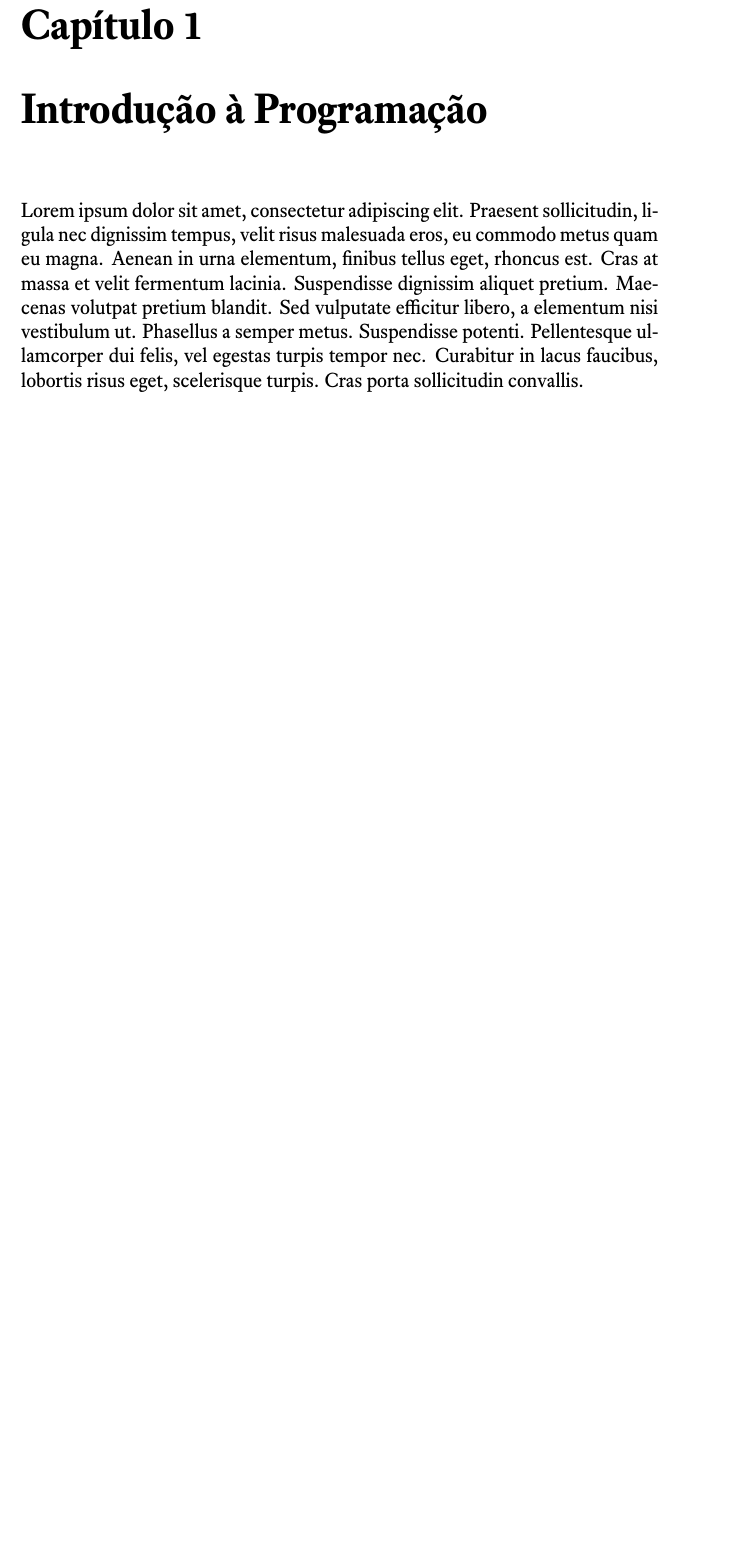
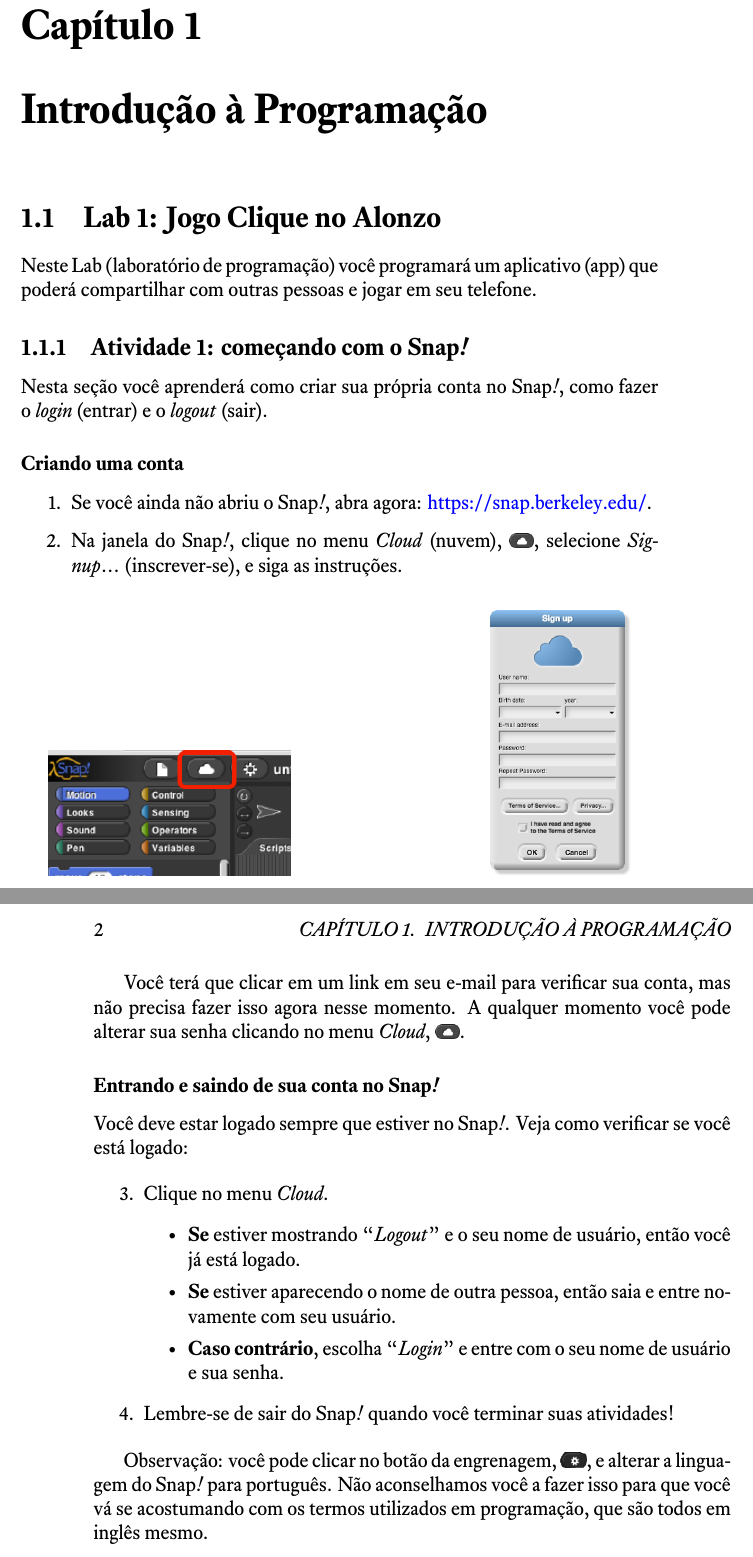
Before and after one commit to computacaoraiz/bjc-pt_BR, a LaTeX book (bjc-pt_BR.tex, which reads main/unidade01.tex): part of page 5 of 5 before the commit and two parts of pages 7 and 8 of 8 after it, the two joined at a grey line, cut so that both start at the same text, the shorter picture padded with empty space. The pictures show the PDF file bjc-pt_BR.pdf that the author committed with the source.

Commit message:
Início da tradução do Lab 1

```diff
--- a/main/unidade01.tex
+++ b/main/unidade01.tex
@@ -1,4 +1,35 @@
+%%%%%%%%%%%%%%%%%%%%%%%%%%%%%%%%%%%%%%%%%%%%%%%%%%%%%%%%%%%%%%%%%%%%%%%%%%%%%%%%
 \chapter{Introdução à Programação}
-\label{chap:intro}
+\label{cap:un1}
 
-Lorem ipsum dolor sit amet, consectetur adipiscing elit. Praesent sollicitudin, ligula nec dignissim tempus, velit risus malesuada eros, eu commodo metus quam eu magna. Aenean in urna elementum, finibus tellus eget, rhoncus est. Cras at massa et velit fermentum lacinia. Suspendisse dignissim aliquet pretium. Maecenas volutpat pretium blandit. Sed vulputate efficitur libero, a elementum nisi vestibulum ut. Phasellus a semper metus. Suspendisse potenti. Pellentesque ullamcorper dui felis, vel egestas turpis tempor nec. Curabitur in lacus faucibus, lobortis risus eget, scelerisque turpis. Cras porta sollicitudin convallis.
+
+%%%%%%%%%%%%%%%%%%%%%%%%%%%%%%%%%%%%%%%%
+\section{Lab 1: Jogo Clique no Alonzo}
+\label{cap:un1-lab1}
+
+Neste Lab (laboratório de programação) você programará um aplicativo (app) que
+poderá compartilhar com outras pessoas e jogar em seu telefone.
+
+
+%%%%%%%%%%%%%%%%%%%%
+\subsection{Atividade 1: começando com o \snap}
+\label{cap:un1-lab1-01}
+
+Nesta seção você aprenderá como criar sua própria conta no \snap, como fazer o
+\ingles{login} (entrar) e o \ingles{logout} (sair).
+
+%%%%%%%%%%
+\subsubsection{Criando uma conta}
+\label{cap:un1-lab1-01-a}
+
+\begin{enumerate}
+\item Se você ainda não abriu o \snap, abra agora:
+      \url{https://snap.berkeley.edu/}.
+
+\item Na janela do \snap, clique no menu \ingles{Cloud} (nuvem),
+      \inlinefigure{imagens/cloud\_button.png}, selecione
+      \ingles{Signup}\ldots\ (inscrever-se), e siga as instruções.
+\end{enumerate}
+
+\begin{figure}[H]
+\centering
@@ -4,0 +44,31 @@
+\end{figure}
+
+Você terá que clicar em um link em seu e-mail para verificar sua conta, mas não
+precisa fazer isso agora nesse momento. A qualquer momento você pode alterar sua
+senha clicando no menu \ingles{Cloud},
+\inlinefigure{imagens/cloud\_button.png}.
+
+%%%%%%%%%%
+\subsubsection{Entrando e saindo de sua conta no \snap}
+\label{cap:un1-lab1-01-b}
+
+Você deve estar logado sempre que estiver no \snap. Veja como verificar se você
+está logado:
+
+\begin{enumerate}[resume]
+\item Clique no menu \ingles{Cloud}.
+      \begin{itemize}
+      \item \textbf{Se} estiver mostrando ``\ingles{Logout}'' e o seu nome de
+            usuário, então você já está logado.
+      \item \textbf{Se} estiver aparecendo o nome de outra pessoa, então saia
+            e entre novamente com seu usuário.
+      \item \textbf{Caso contrário}, escolha ``\ingles{Login}'' e entre com o
+            seu nome de usuário e sua senha.
+      \end{itemize}
+\item Lembre-se de sair do \snap\ quando você terminar suas atividades!
+\end{enumerate}
+
+Observação: você pode clicar no botão da engrenagem,
+\inlinefigure{imagens/engine.png}, e alterar a linguagem do \snap\ para
+português. Não aconselhamos você a fazer isso para que você vá se acostumando
+com os termos utilizados em programação, que são todos em inglês mesmo.
```
Also changed, not shown: bjc-pt_BR.tex (+1 -1 lines), front/prefacio.tex (+78 -0 lines), imagens/placeholder.tex (+7 -7 lines), bjc-pt_BR.pdf, imagens/bjc-logo.jpg (added), imagens/bjc-logo.png (added), imagens/button-cloud-with-context.png (added), imagens/cloud_button.png (added), imagens/dialog-cloud-signup.png (added), imagens/engine.png (added), main/unidade01.tex (8 more changed lines).
